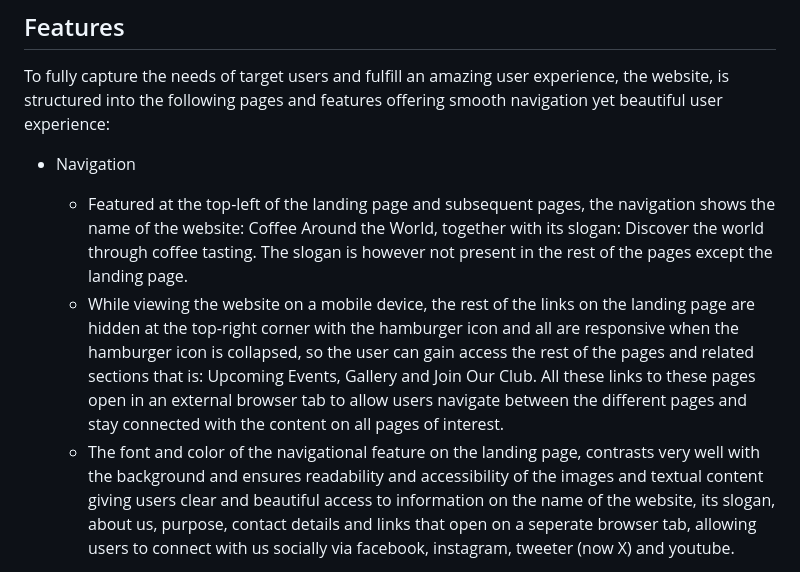
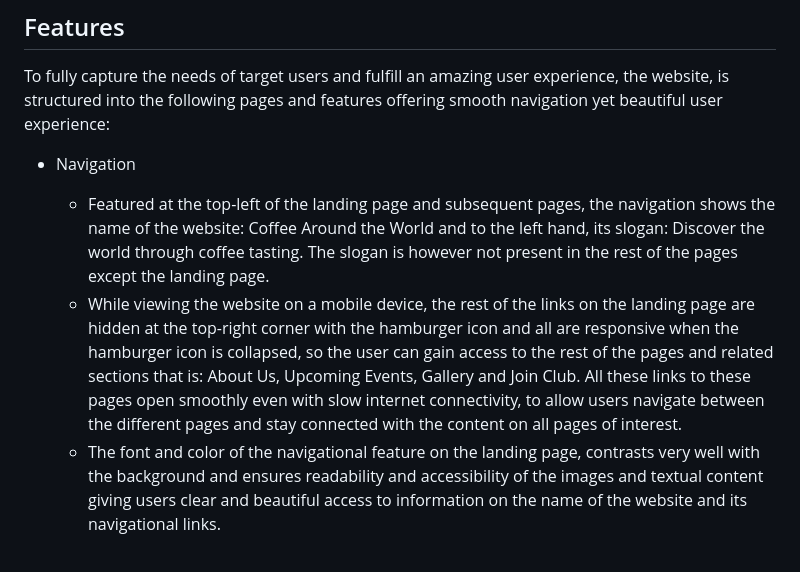
Before and after one commit to stephenogwere/coffee-around-the-world, a Markdown page: README.md, the part around one of its changes. Rendered like a GitHub page.

Commit message:
Add feature sections

```diff
--- a/README.md
+++ b/README.md
@@ -14,7 +14,7 @@ Firstly  the site owner and propriator enjoys exploring coffee prodcuts and netw
 ## Features
 To fully capture the needs of target users and fulfill an amazing user experience, the website, is structured into the following pages and features offering smooth navigation yet beautiful user experience:
 * Navigation
-   * Featured at the top-left of the landing page and subsequent pages, the navigation shows the name of the website: Coffee Around the World, together with its slogan: Discover the world through coffee tasting. The slogan is however not present in the rest of the pages except the landing page.
-   * While viewing the website on a mobile device, the rest of the links on the landing page are hidden at the top-right corner with the hamburger icon and all are responsive when the hamburger icon is collapsed, so the user can gain access the rest of the pages and related sections that is: Upcoming Events, Gallery and Join Our Club. All these links to these pages open in an external browser tab to allow users navigate between the different pages and stay connected with the content on all pages of interest.
-   * The font and color of the navigational feature on the landing page, contrasts very well with the background and ensures readability and accessibility of the images and textual content giving users clear and beautiful access to information on the name of the website, its slogan, about us, purpose, contact details and links that open on a seperate browser tab, allowing users to connect with us socially via facebook, instagram, tweeter (now X) and youtube.
+   * Featured at the top-left of the landing page and subsequent pages, the navigation shows the name of the website: Coffee Around the World and to the left hand, its slogan: Discover the world through coffee tasting. The slogan is however not present in the rest of the pages except the landing page.
+   * While viewing the website on a mobile device, the rest of the links on the landing page are hidden at the top-right corner with the hamburger icon and all are responsive when the hamburger icon is collapsed, so the user can gain access to the rest of the pages and related sections that is: About Us, Upcoming Events, Gallery and Join Club. All these links to these pages open smoothly even with slow internet connectivity, to allow users navigate between the different pages and stay connected with the content on all pages of interest.
+   * The font and color of the navigational feature on the landing page, contrasts very well with the background and ensures readability and accessibility of the images and textual content giving users clear and beautiful access to information on the name of the website and its navigational links.
 
```
Also changed, not shown: other parts of README.md (+32 -1 lines).
